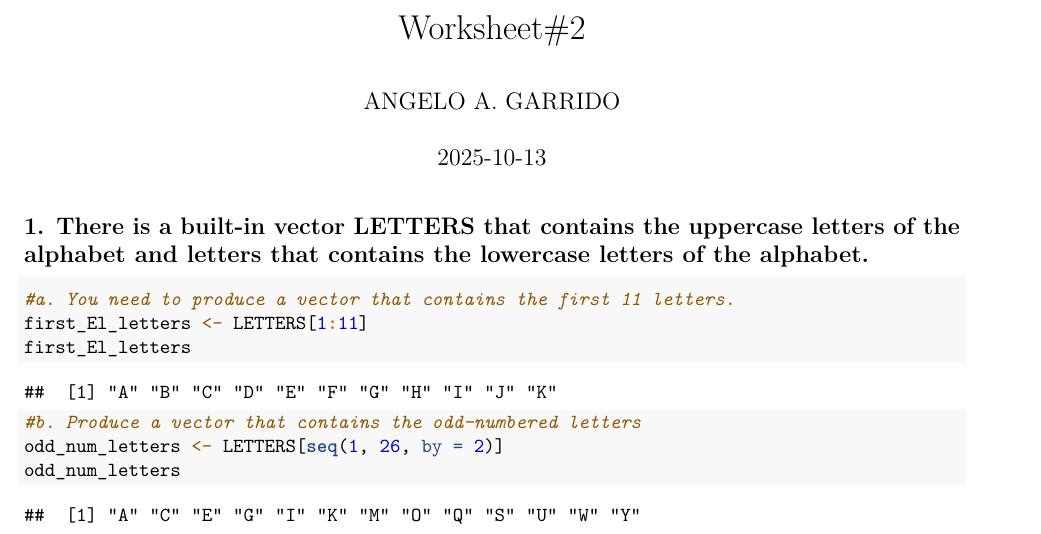
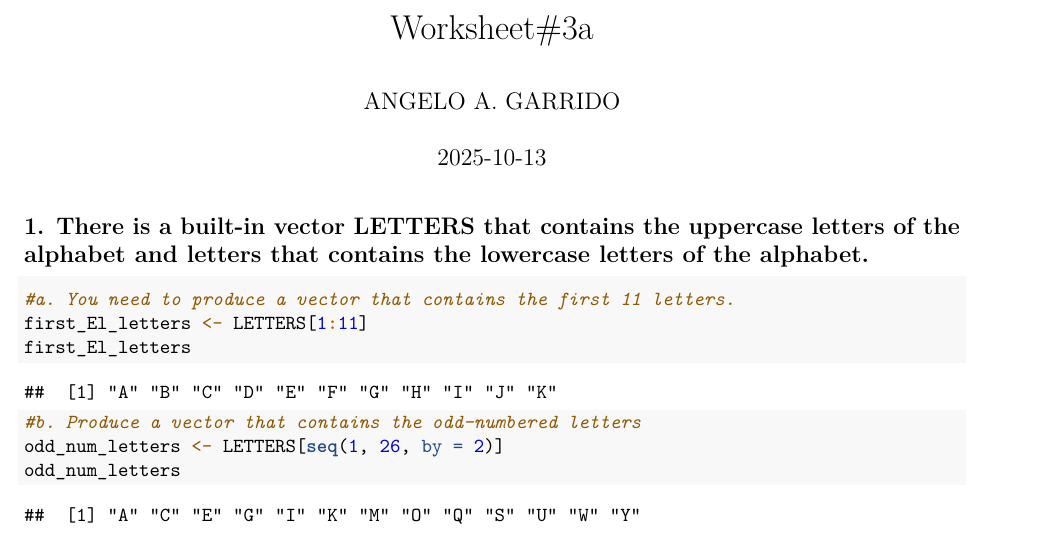
Before and after one commit to angelogarrido-hash/GARRIDO_ANGELO, an R Markdown document (RWorkSheets#3/RWorkSheet_Garrido#3.Rmd): part of page 1 of 6, cut at the place of the change. Rendered offline with R 4.5, knitr and Pandoc, then LaTeX, with nearby package versions.

Commit message:
10-13-2025

```diff
--- a/RWorkSheets#3/RWorkSheet_Garrido#3.Rmd
+++ b/RWorkSheets#3/RWorkSheet_Garrido#3.Rmd
@@ -1,5 +1,5 @@
 ---
-title: "Worksheet#2"
+title: "Worksheet#3a"
 author: "ANGELO A. GARRIDO"
 date: "2025-10-13"
 output: pdf_document
```
Also changed, not shown: RWorkSheets#3/RWorkSheet_Garrido-3.pdf.
